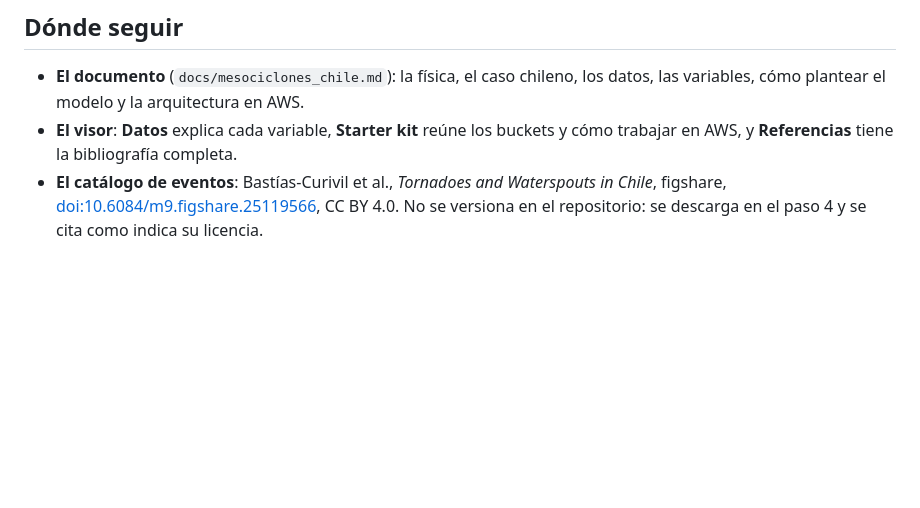
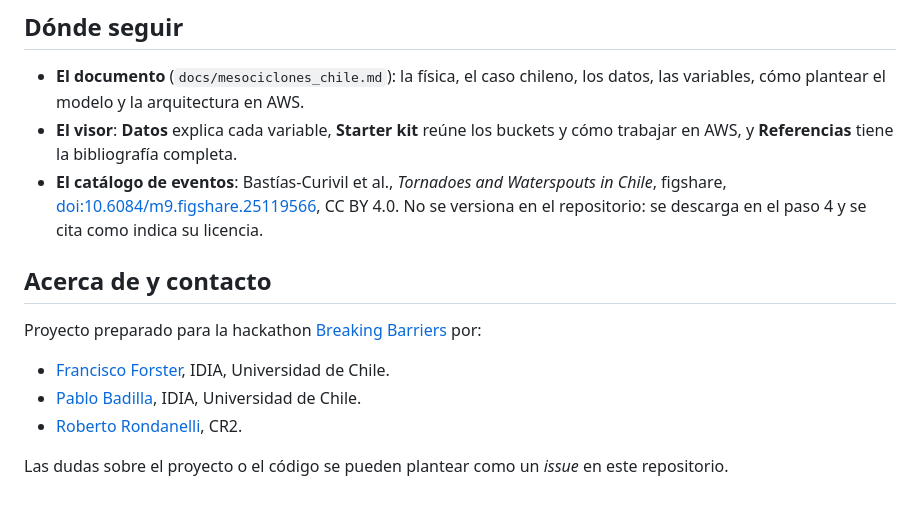
Before and after one commit to BAFCS/Prompters-AWS-Tornado, a Markdown page: README.md, the part around the change. Drawn GitHub-style; blank space fills up the shorter version.

Commit message:
README: sección Acerca de y contacto
Co-Authored-By: Claude Opus 5.5 <noreply@anthropic.com>

```diff
--- a/README.md
+++ b/README.md
@@ -264,3 +264,13 @@ muestran la misma lista de tareas, y Starter kit agrega las primeras tareas para
 - **El catálogo de eventos**: Bastías-Curivil et al., *Tornadoes and Waterspouts in Chile*, figshare,
   [doi:10.6084/m9.figshare.25119566](https://doi.org/10.6084/m9.figshare.25119566), CC BY 4.0. No se
   versiona en el repositorio: se descarga en el paso 4 y se cita como indica su licencia.
+
+## Acerca de y contacto
+
+Proyecto preparado para la hackathon [Breaking Barriers](https://www.taurusmkt.com/breakingbarrierschile) por:
+
+- [Francisco Forster](https://idia.uchile.cl/quienes-somos/francisco-forster/), IDIA, Universidad de Chile.
+- [Pablo Badilla](https://idia.uchile.cl/quienes-somos/pablo-badilla/), IDIA, Universidad de Chile.
+- [Roberto Rondanelli](https://www.cr2.cl/roberto-rondanelli/), CR2.
+
+Las dudas sobre el proyecto o el código se pueden plantear como un *issue* en este repositorio.
```
